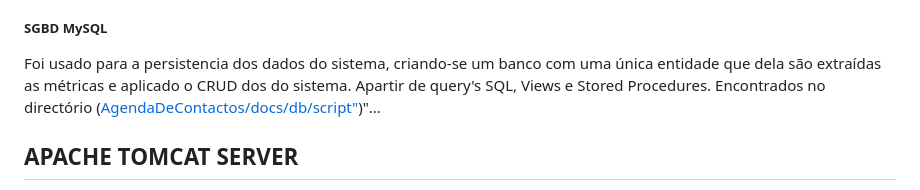
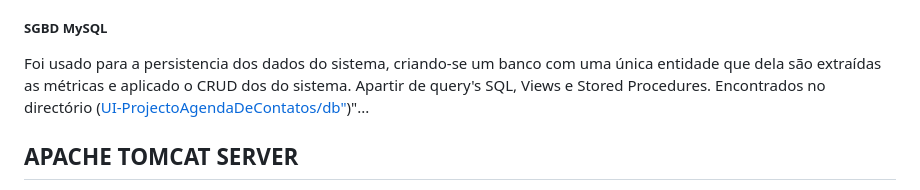
Before and after one commit to ManuelKamati360/UI-ProjectoAgendaDeContatos, a Markdown page: README.md, the part around the change. GitHub-like rendering.

Commit message:
Commit final: correcção README

```diff
--- a/README.md
+++ b/README.md
@@ -58,7 +58,7 @@ Foi construida, usando a linguagem Java sob o padrão __API-RESTfull__. Usando e
 - "__/diagnostico__": usado para verificar o estado de funcionamentos dos serviços do sistema, via browser...
 
 ##### SGBD MySQL
-Foi usado para a persistencia dos dados do sistema, criando-se um banco com uma única entidade que dela são extraídas as métricas e aplicado o CRUD dos do sistema. Apartir de query's SQL, Views e Stored Procedures. Encontrados no directório ([AgendaDeContactos/docs/db/script"](https://github.com/ManuelKamati360/AgendaDeContactos/tree/main/docs/db/script))"...
+Foi usado para a persistencia dos dados do sistema, criando-se um banco com uma única entidade que dela são extraídas as métricas e aplicado o CRUD dos do sistema. Apartir de query's SQL, Views e Stored Procedures. Encontrados no directório ([UI-ProjectoAgendaDeContatos/db"](https://github.com/ManuelKamati360/AgendaDeContactos/tree/main/docs/db/script))"...
 
 
 ## APACHE TOMCAT SERVER
```
